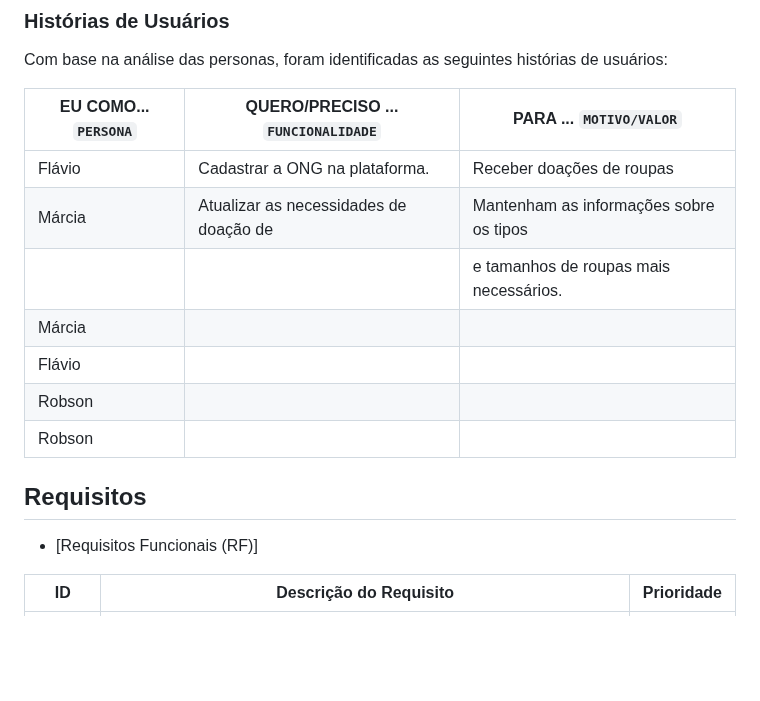
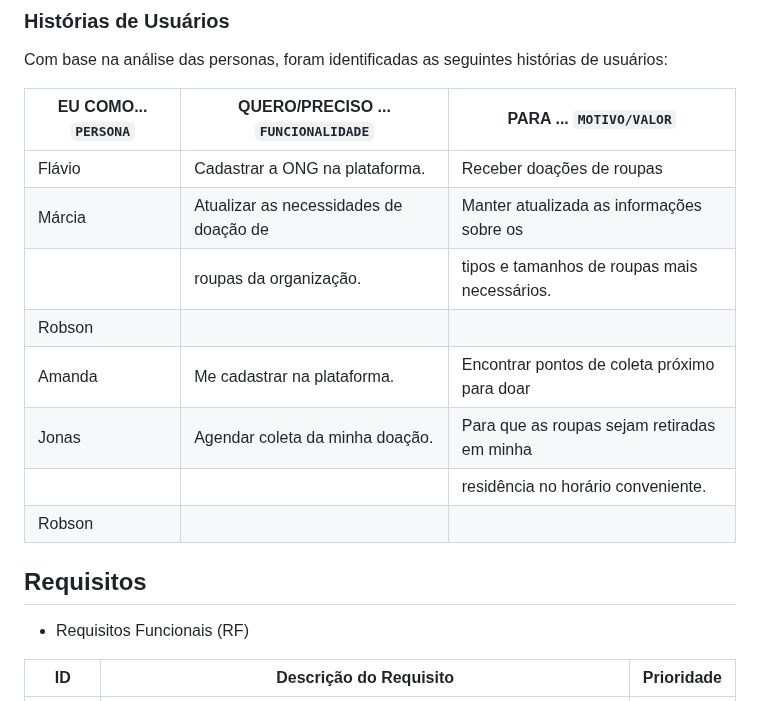
Before and after one commit to ICEI-PUC-Minas-PMGCC-TI/ti-1-pmg-cc-t-20241-fios-de-bondade, a Markdown page: docs/README.md, the part around one of its changes. Rendered like a GitHub page; blank space fills up the shorter version.

```diff
--- a/docs/README.md
+++ b/docs/README.md
@@ -77,20 +77,21 @@ O público-alvo da plataforma de doação de roupas é bastante diversificado e
 
 Com base na análise das personas, foram identificadas as seguintes histórias de usuários:
 
-|EU COMO... `PERSONA`|    QUERO/PRECISO ... `FUNCIONALIDADE`   |         PARA ... `MOTIVO/VALOR`        |
-|--------------------|-----------------------------------------|----------------------------------------|
-|Flávio              |  Cadastrar a ONG na plataforma.         | Receber doações de roupas              |
-|Márcia              |  Atualizar as necessidades de doação de | Mantenham as informações sobre os tipos|
-|                    |                                         | e tamanhos de roupas mais necessários. |
-|Márcia              |                                         |                                        |
-|Flávio              |                                         |                                        |
-|Robson              |                                         |                                        |
+|EU COMO... `PERSONA`|    QUERO/PRECISO ... `FUNCIONALIDADE`   |         PARA ... `MOTIVO/VALOR`             |
+|--------------------|-----------------------------------------|---------------------------------------------|
+|Flávio              |  Cadastrar a ONG na plataforma.         | Receber doações de roupas                   |
+|Márcia              |  Atualizar as necessidades de doação de | Manter atualizada as informações sobre os   |
+|                    |  roupas da organização.                 | tipos e tamanhos de roupas mais necessários.|
+|Robson              |                                         |                                             |
+|Amanda              |  Me cadastrar na plataforma.            | Encontrar pontos de coleta próximo para doar|
+|Jonas               |  Agendar coleta da minha doação.        | Para que as roupas sejam retiradas em minha |
+|                    |                                         | residência no horário conveniente.          |
 |Robson              |                                         |                                        |
 
 
 ## Requisitos
 
-- [Requisitos Funcionais (RF)]
+- Requisitos Funcionais (RF)
 
 |ID    |            Descrição do Requisito                                             | Prioridade |
 |------|-------------------------------------------------------------------------------|------------|
```
Also changed, not shown: other parts of docs/README.md (+1 -1 lines).
